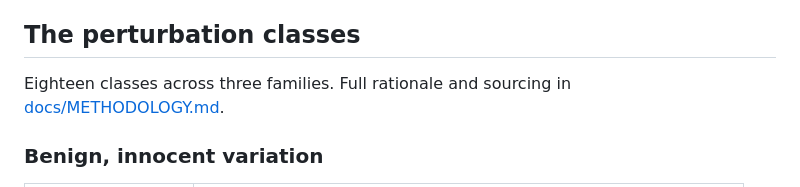
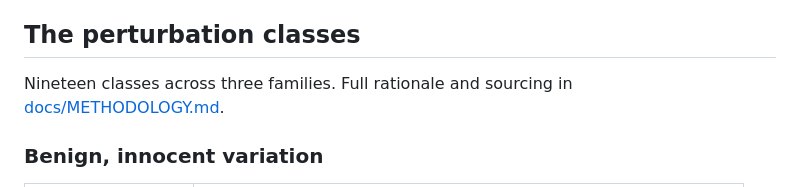
Before and after one commit to Divine16/Sanctions-screening-benchmark, a Markdown page: README.md, the part around the change. GitHub-like rendering.

Commit message:
docs: correct perturbation class count

```diff
--- a/README.md
+++ b/README.md
@@ -123,7 +123,7 @@ makes no network calls during scoring.
 
 ## The perturbation classes
 
-Eighteen classes across three families. Full rationale and sourcing in
+Nineteen classes across three families. Full rationale and sourcing in
 [docs/METHODOLOGY.md](docs/METHODOLOGY.md).
 
 ### Benign, innocent variation
```
